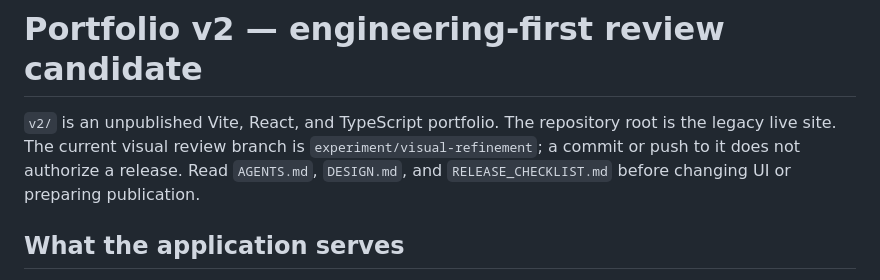
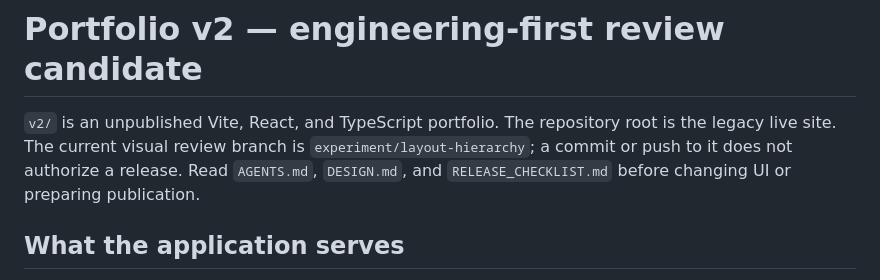
Before and after one commit to Spook65/brandonhann.github.io, a Markdown page: v2/README.md, the part around the change. Rendered like a GitHub page.

Commit message:
docs(portfolio): record layout hierarchy review

```diff
--- a/v2/README.md
+++ b/v2/README.md
@@ -1,6 +1,6 @@
 # Portfolio v2 — engineering-first review candidate
 
-`v2/` is an unpublished Vite, React, and TypeScript portfolio. The repository root is the legacy live site. The current visual review branch is `experiment/visual-refinement`; a commit or push to it does not authorize a release. Read `AGENTS.md`, `DESIGN.md`, and `RELEASE_CHECKLIST.md` before changing UI or preparing publication.
+`v2/` is an unpublished Vite, React, and TypeScript portfolio. The repository root is the legacy live site. The current visual review branch is `experiment/layout-hierarchy`; a commit or push to it does not authorize a release. Read `AGENTS.md`, `DESIGN.md`, and `RELEASE_CHECKLIST.md` before changing UI or preparing publication.
 
 ## What the application serves
 
```
Also changed, not shown: v2/DESIGN.md (+6 -0 lines), v2/LAYOUT_HIERARCHY_NOTES.md (added, +49 -0 lines).
